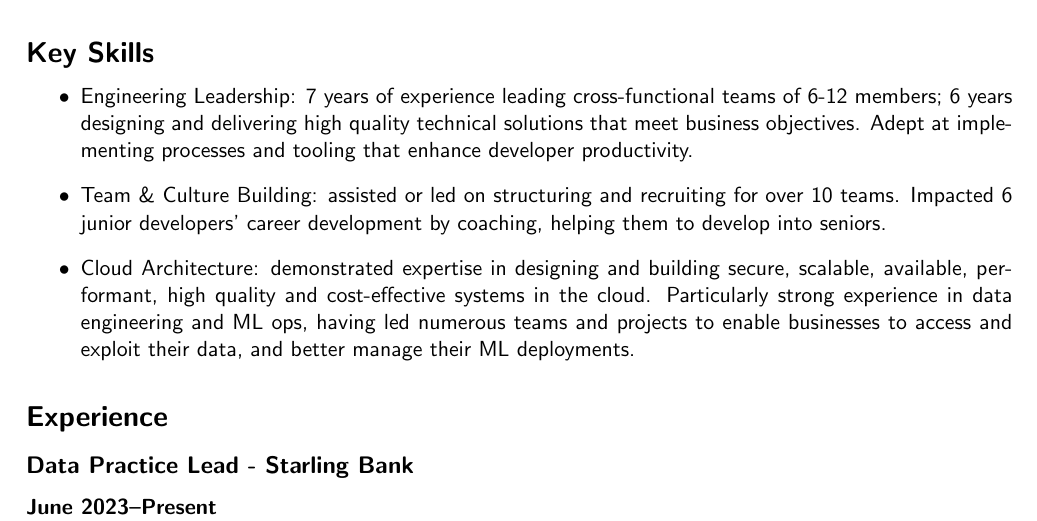
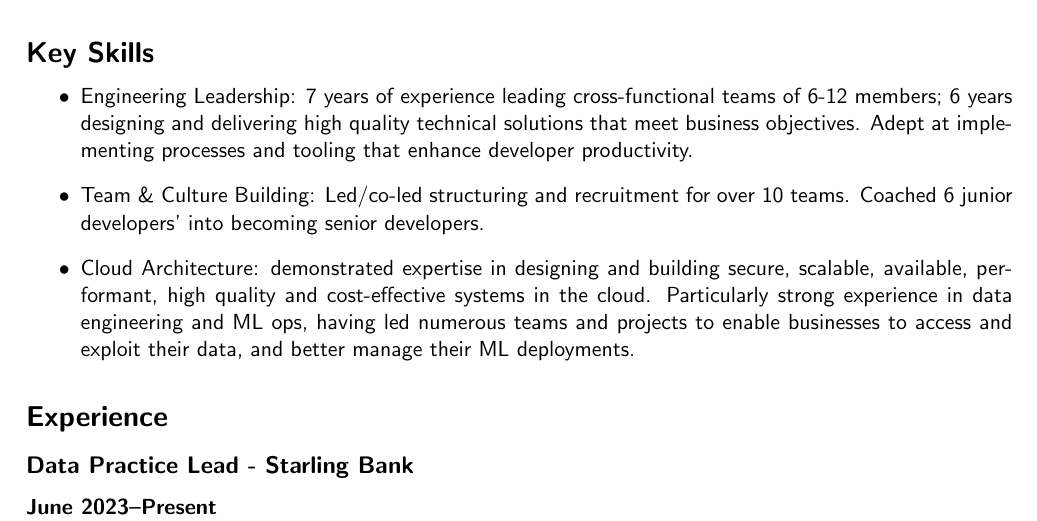
Before and after one commit to oscar-barlow/CV, a LaTeX CV (CV.tex): part of page 1 of 2, cut so that both start at the same text. Compiled offline with pdfLaTeX.

Commit message:
make key skill punchier

```diff
--- a/CV.tex
+++ b/CV.tex
@@ -31,7 +31,7 @@
 \section*{Key Skills}
 \begin{itemize}
 	\item Engineering Leadership: 7 years of experience leading cross-functional teams of 6-12 members; 6 years designing and delivering high quality technical solutions that meet business objectives. Adept at implementing processes and tooling that enhance developer productivity.
-	\item Team \& Culture Building: assisted or led on structuring and recruiting for over 10 teams. Impacted 6 junior developers' career development by coaching, helping them to develop into seniors.
+	\item Team \& Culture Building: Led/co-led structuring and recruitment for over 10 teams. Coached 6 junior developers' into becoming senior developers.
 	\item Cloud Architecture: demonstrated expertise in designing and building secure,
 	      scalable, available, performant, high quality and cost-effective
 	      systems in the
```
